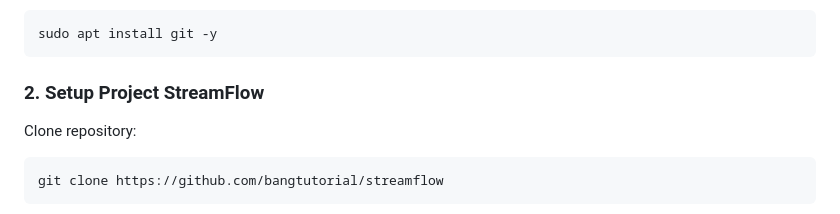
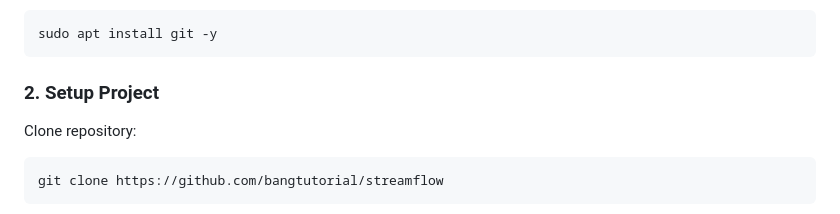
Before and after one commit to aacceepp26/saungstream, a Markdown page: README.md, the part around the change. GitHub-like rendering.

````diff
--- a/README.md
+++ b/README.md
@@ -42,7 +42,7 @@ Install Git:
 sudo apt install git -y
 ```
 
-### 2. Setup Project StreamFlow
+### 2. Setup Project
 
 Clone repository:
 ```bash
````
